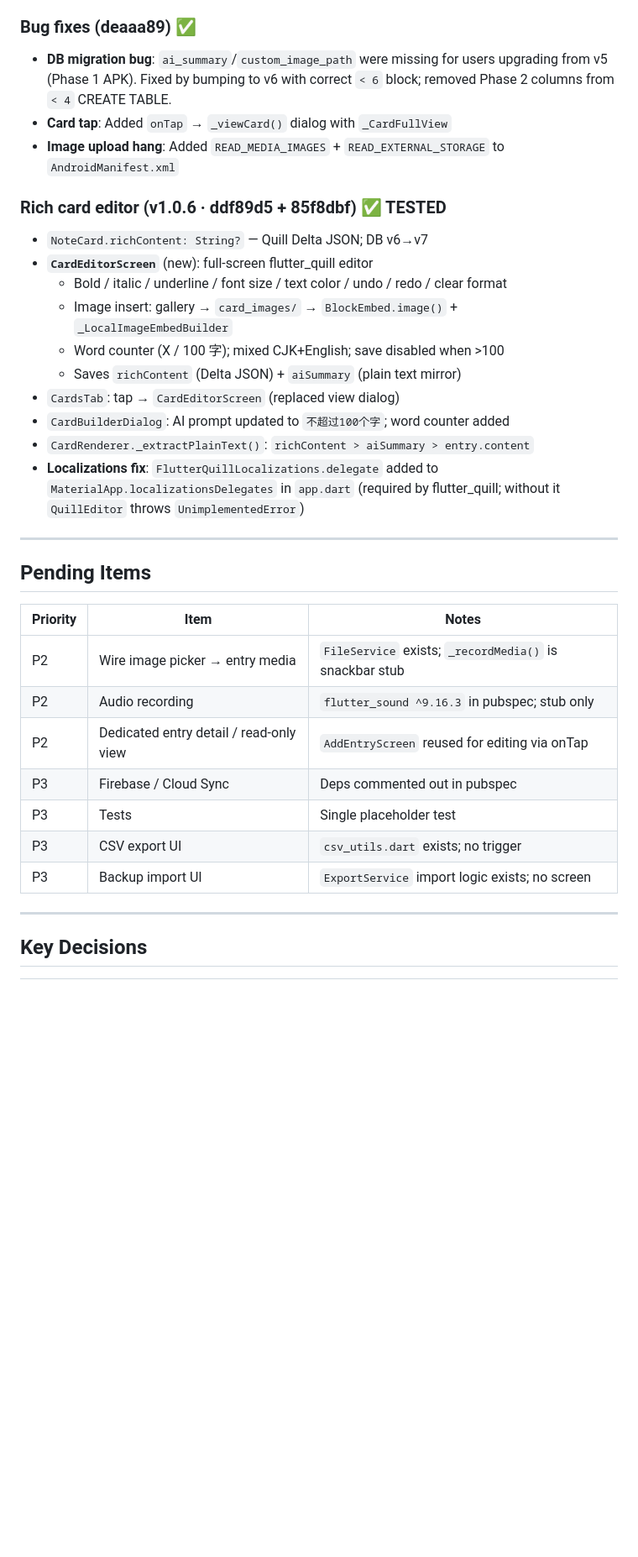
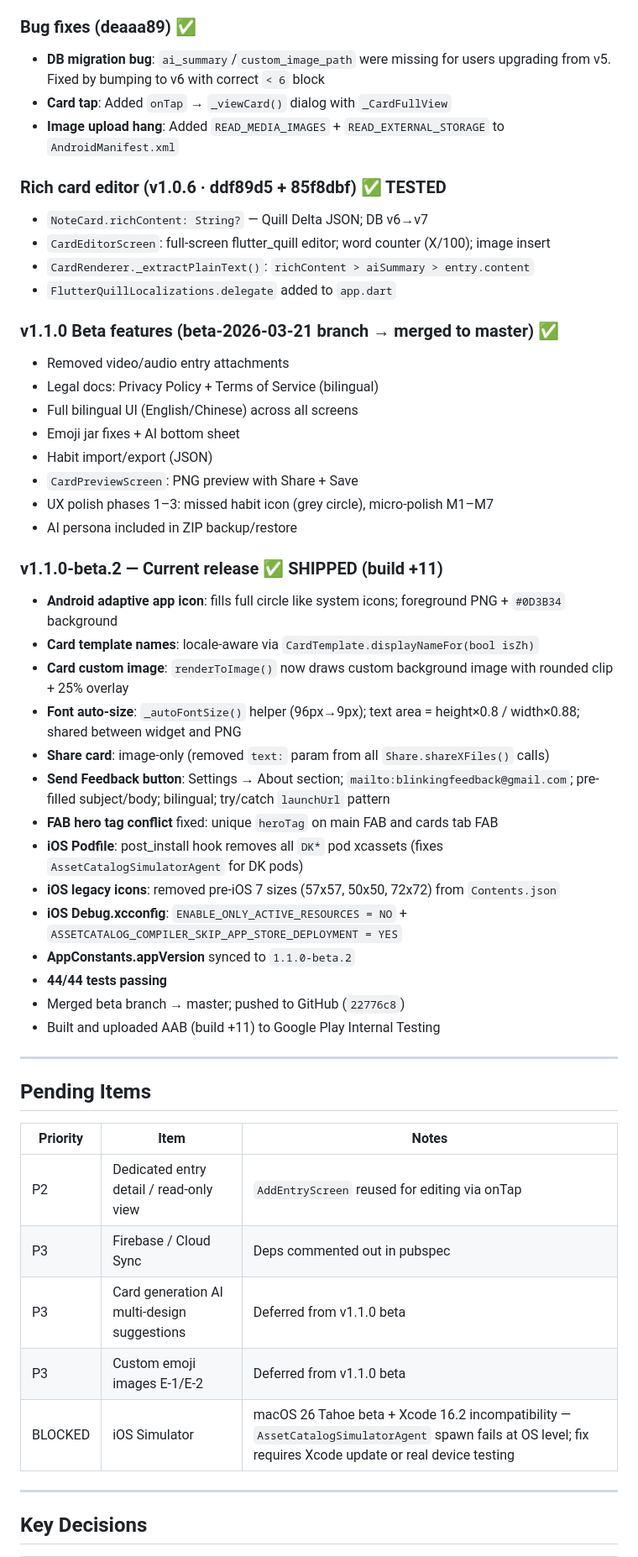
Before and after one commit to justinzero888/blinking_app, a Markdown page: .claude/session-summary.md, the part around one of its changes. Shown at 84% size. Drawn GitHub-style; blank space fills up the shorter version.

Commit message:
docs: update session summary and CLAUDE.md for v1.1.0-beta.2+11

```diff
--- a/.claude/session-summary.md
+++ b/.claude/session-summary.md
@@ -25,21 +25,41 @@
 - `FloatingRobotWidget`: pulse idle + wave-on-tap (3 `AnimationController`s)
 
 ### Bug fixes (deaaa89) ✅
-- **DB migration bug**: `ai_summary`/`custom_image_path` were missing for users upgrading from v5 (Phase 1 APK). Fixed by bumping to v6 with correct `< 6` block; removed Phase 2 columns from `< 4` CREATE TABLE.
+- **DB migration bug**: `ai_summary`/`custom_image_path` were missing for users upgrading from v5. Fixed by bumping to v6 with correct `< 6` block
 - **Card tap**: Added `onTap` → `_viewCard()` dialog with `_CardFullView`
 - **Image upload hang**: Added `READ_MEDIA_IMAGES` + `READ_EXTERNAL_STORAGE` to `AndroidManifest.xml`
 
 ### Rich card editor (v1.0.6 · ddf89d5 + 85f8dbf) ✅ TESTED
 - `NoteCard.richContent: String?` — Quill Delta JSON; DB v6→v7
-- **`CardEditorScreen`** (new): full-screen flutter_quill editor
-  - Bold / italic / underline / font size / text color / undo / redo / clear format
-  - Image insert: gallery → `card_images/` → `BlockEmbed.image()` + `_LocalImageEmbedBuilder`
-  - Word counter (X / 100 字); mixed CJK+English; save disabled when >100
-  - Saves `richContent` (Delta JSON) + `aiSummary` (plain text mirror)
-- `CardsTab`: tap → `CardEditorScreen` (replaced view dialog)
-- `CardBuilderDialog`: AI prompt updated to `不超过100个字`; word counter added
+- `CardEditorScreen`: full-screen flutter_quill editor; word counter (X/100); image insert
 - `CardRenderer._extractPlainText()`: `richContent > aiSummary > entry.content`
-- **Localizations fix**: `FlutterQuillLocalizations.delegate` added to `MaterialApp.localizationsDelegates` in `app.dart` (required by flutter_quill; without it `QuillEditor` throws `UnimplementedError`)
+- `FlutterQuillLocalizations.delegate` added to `app.dart`
+
+### v1.1.0 Beta features (beta-2026-03-21 branch → merged to master) ✅
+- Removed video/audio entry attachments
+- Legal docs: Privacy Policy + Terms of Service (bilingual)
+- Full bilingual UI (English/Chinese) across all screens
+- Emoji jar fixes + AI bottom sheet
+- Habit import/export (JSON)
+- `CardPreviewScreen`: PNG preview with Share + Save
+- UX polish phases 1–3: missed habit icon (grey circle), micro-polish M1–M7
+- AI persona included in ZIP backup/restore
+
+### v1.1.0-beta.2 — Current release ✅ SHIPPED (build +11)
+- **Android adaptive app icon**: fills full circle like system icons; foreground PNG + `#0D3B34` background
+- **Card template names**: locale-aware via `CardTemplate.displayNameFor(bool isZh)`
+- **Card custom image**: `renderToImage()` now draws custom background image with rounded clip + 25% overlay
+- **Font auto-size**: `_autoFontSize()` helper (96px→9px); text area = height×0.8 / width×0.88; shared between widget and PNG
+- **Share card**: image-only (removed `text:` param from all `Share.shareXFiles()` calls)
+- **Send Feedback button**: Settings → About section; `mailto:blinkingfeedback@gmail.com`; pre-filled subject/body; bilingual; try/catch `launchUrl` pattern
+- **FAB hero tag conflict** fixed: unique `heroTag` on main FAB and cards tab FAB
+- **iOS Podfile**: post_install hook removes all `DK*` pod xcassets (fixes `AssetCatalogSimulatorAgent` for DK pods)
+- **iOS legacy icons**: removed pre-iOS 7 sizes (57x57, 50x50, 72x72) from `Contents.json`
+- **iOS Debug.xcconfig**: `ENABLE_ONLY_ACTIVE_RESOURCES = NO` + `ASSETCATALOG_COMPILER_SKIP_APP_STORE_DEPLOYMENT = YES`
+- **AppConstants.appVersion** synced to `1.1.0-beta.2`
+- **44/44 tests passing**
+- Merged beta branch → master; pushed to GitHub (`22776c8`)
+- Built and uploaded AAB (build +11) to Google Play Internal Testing
 
 ---
 
@@ -47,13 +67,11 @@
 
 | Priority | Item | Notes |
 |----------|------|-------|
-| P2 | Wire image picker → entry media | `FileService` exists; `_recordMedia()` is snackbar stub |
-| P2 | Audio recording | `flutter_sound ^9.16.3` in pubspec; stub only |
 | P2 | Dedicated entry detail / read-only view | `AddEntryScreen` reused for editing via onTap |
 | P3 | Firebase / Cloud Sync | Deps commented out in pubspec |
-| P3 | Tests | Single placeholder test |
-| P3 | CSV export UI | `csv_utils.dart` exists; no trigger |
-| P3 | Backup import UI | `ExportService` import logic exists; no screen |
+| P3 | Card generation AI multi-design suggestions | Deferred from v1.1.0 beta |
+| P3 | Custom emoji images E-1/E-2 | Deferred from v1.1.0 beta |
+| BLOCKED | iOS Simulator | macOS 26 Tahoe beta + Xcode 16.2 incompatibility — `AssetCatalogSimulatorAgent` spawn fails at OS level; fix requires Xcode update or real device testing |
 
 ---
 
```
Also changed, not shown: other parts of .claude/session-summary.md (+22 -7 lines), CLAUDE.md (+34 -14 lines).
